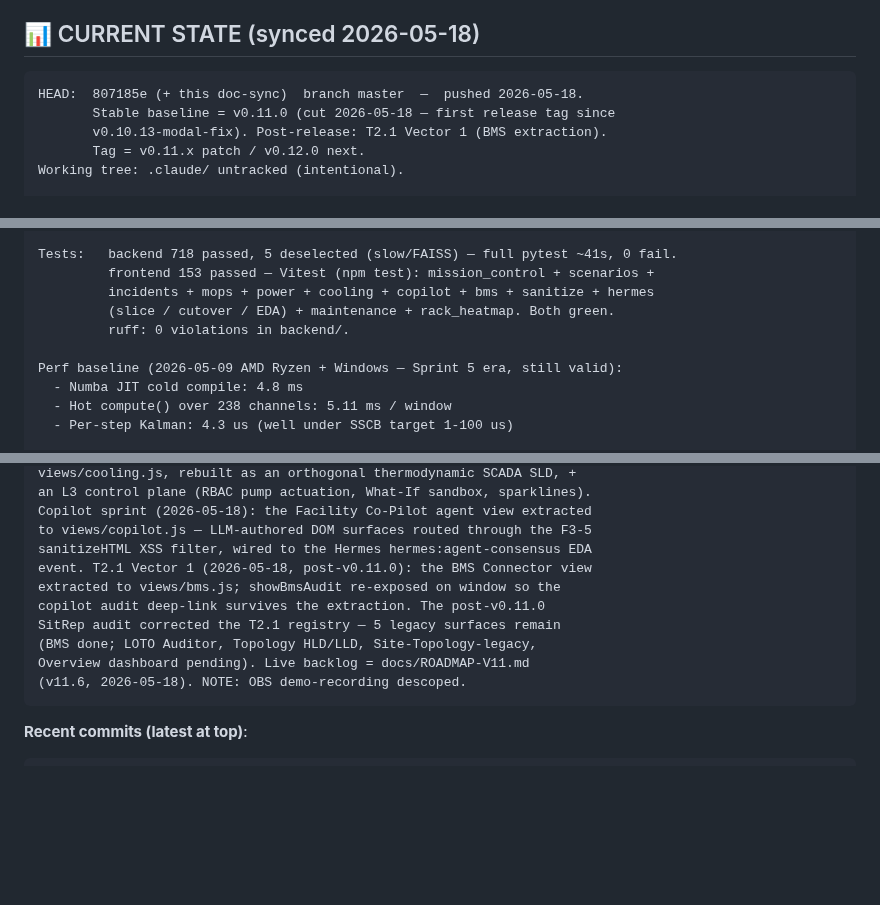
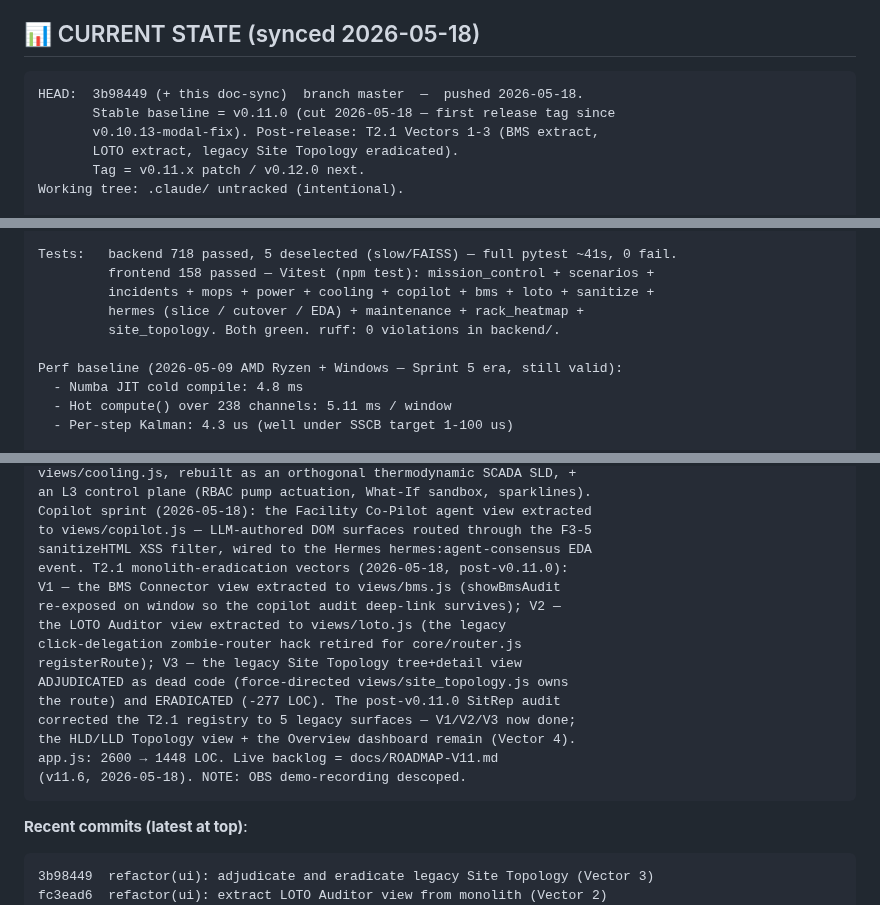
Before and after one commit to angelcoabwy-a3/DC-EPMS_PRO, a Markdown page: CLAUDE.md, 3 parts joined by grey strips. Drawn GitHub-style; blank space fills up the shorter version.

````diff
--- a/CLAUDE.md
+++ b/CLAUDE.md
@@ -19,9 +19,10 @@ DC-EPMS PRO is an AI-native edge operations platform simulating **A3-Alpha Toron
 ## 📊 CURRENT STATE (synced 2026-05-18)
 
 ```
-HEAD:  807185e (+ this doc-sync)  branch master  —  pushed 2026-05-18.
+HEAD:  3b98449 (+ this doc-sync)  branch master  —  pushed 2026-05-18.
        Stable baseline = v0.11.0 (cut 2026-05-18 — first release tag since
-       v0.10.13-modal-fix). Post-release: T2.1 Vector 1 (BMS extraction).
+       v0.10.13-modal-fix). Post-release: T2.1 Vectors 1-3 (BMS extract,
+       LOTO extract, legacy Site Topology eradicated).
        Tag = v0.11.x patch / v0.12.0 next.
 Working tree: .claude/ untracked (intentional).
 
@@ -52,10 +53,10 @@ Tags chronological (39 total):
    plane, Cooling orthogonal SCADA SLD + L3 control plane.
 
 Tests:   backend 718 passed, 5 deselected (slow/FAISS) — full pytest ~41s, 0 fail.
-         frontend 153 passed — Vitest (npm test): mission_control + scenarios +
-         incidents + mops + power + cooling + copilot + bms + sanitize + hermes
-         (slice / cutover / EDA) + maintenance + rack_heatmap. Both green.
-         ruff: 0 violations in backend/.
+         frontend 158 passed — Vitest (npm test): mission_control + scenarios +
+         incidents + mops + power + cooling + copilot + bms + loto + sanitize +
+         hermes (slice / cutover / EDA) + maintenance + rack_heatmap +
+         site_topology. Both green. ruff: 0 violations in backend/.
 
 Perf baseline (2026-05-09 AMD Ryzen + Windows — Sprint 5 era, still valid):
   - Numba JIT cold compile: 4.8 ms
@@ -88,17 +89,24 @@ an L3 control plane (RBAC pump actuation, What-If sandbox, sparklines).
 Copilot sprint (2026-05-18): the Facility Co-Pilot agent view extracted
 to views/copilot.js — LLM-authored DOM surfaces routed through the F3-5
 sanitizeHTML XSS filter, wired to the Hermes hermes:agent-consensus EDA
-event. T2.1 Vector 1 (2026-05-18, post-v0.11.0): the BMS Connector view
-extracted to views/bms.js; showBmsAudit re-exposed on window so the
-copilot audit deep-link survives the extraction. The post-v0.11.0
-SitRep audit corrected the T2.1 registry — 5 legacy surfaces remain
-(BMS done; LOTO Auditor, Topology HLD/LLD, Site-Topology-legacy,
-Overview dashboard pending). Live backlog = docs/ROADMAP-V11.md
+event. T2.1 monolith-eradication vectors (2026-05-18, post-v0.11.0):
+V1 — the BMS Connector view extracted to views/bms.js (showBmsAudit
+re-exposed on window so the copilot audit deep-link survives); V2 —
+the LOTO Auditor view extracted to views/loto.js (the legacy
+click-delegation zombie-router hack retired for core/router.js
+registerRoute); V3 — the legacy Site Topology tree+detail view
+ADJUDICATED as dead code (force-directed views/site_topology.js owns
+the route) and ERADICATED (-277 LOC). The post-v0.11.0 SitRep audit
+corrected the T2.1 registry to 5 legacy surfaces — V1/V2/V3 now done;
+the HLD/LLD Topology view + the Overview dashboard remain (Vector 4).
+app.js: 2600 → 1448 LOC. Live backlog = docs/ROADMAP-V11.md
 (v11.6, 2026-05-18). NOTE: OBS demo-recording descoped.
 ```
 
 **Recent commits (latest at top)**:
 ```
+3b98449  refactor(ui): adjudicate and eradicate legacy Site Topology (Vector 3)
+fc3ead6  refactor(ui): extract LOTO Auditor view from monolith (Vector 2)
 807185e  refactor(ui): extract BMS Connector view from monolith + preserve copilot deep-link (T2.1)
 7619c8d  docs: update ROADMAP-V11 T2.1 to reflect discovered hidden technical debt
 0fb7168  chore(release): bump internal manifests and documentation to v0.11.0  [tag v0.11.0]
````
Also changed, not shown: docs/ROADMAP-V11.md (+20 -14 lines).
